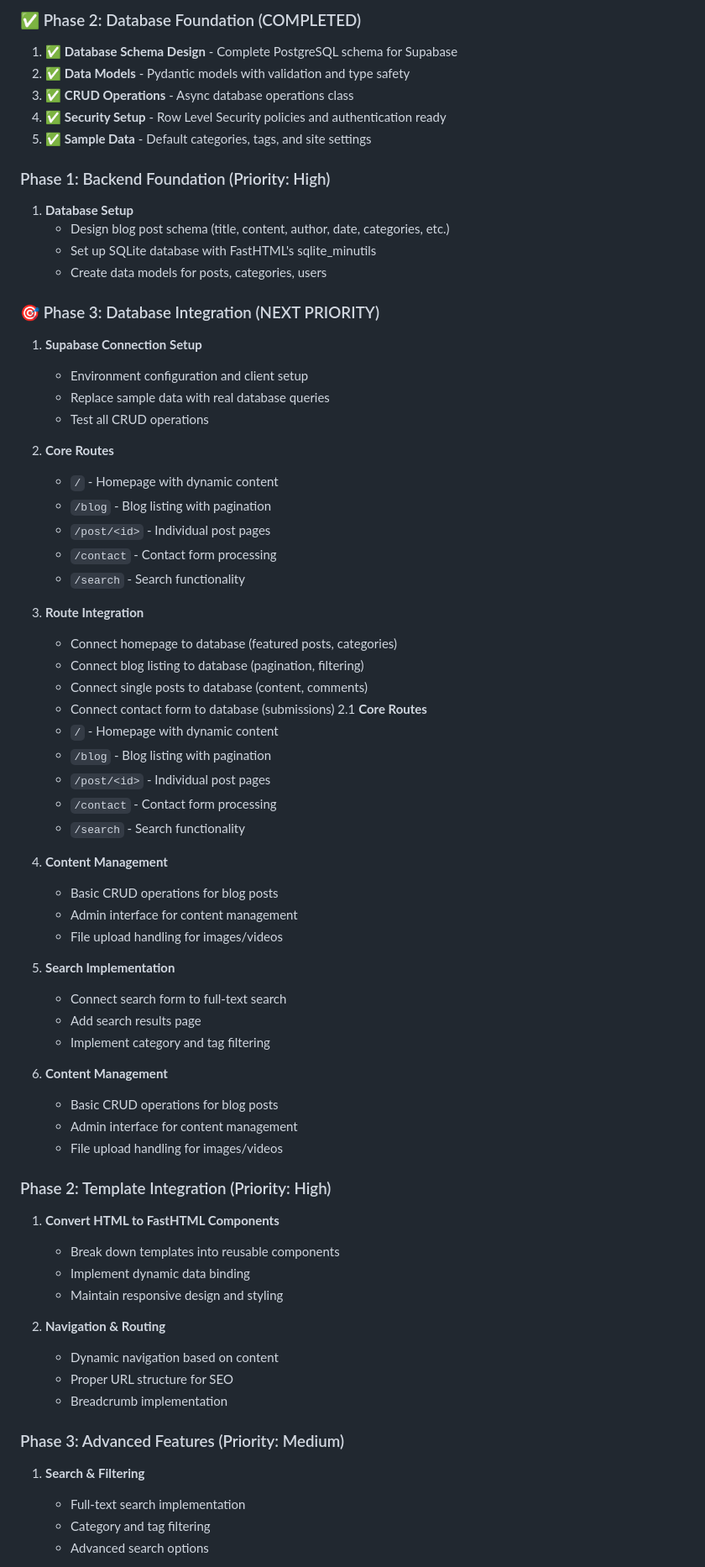
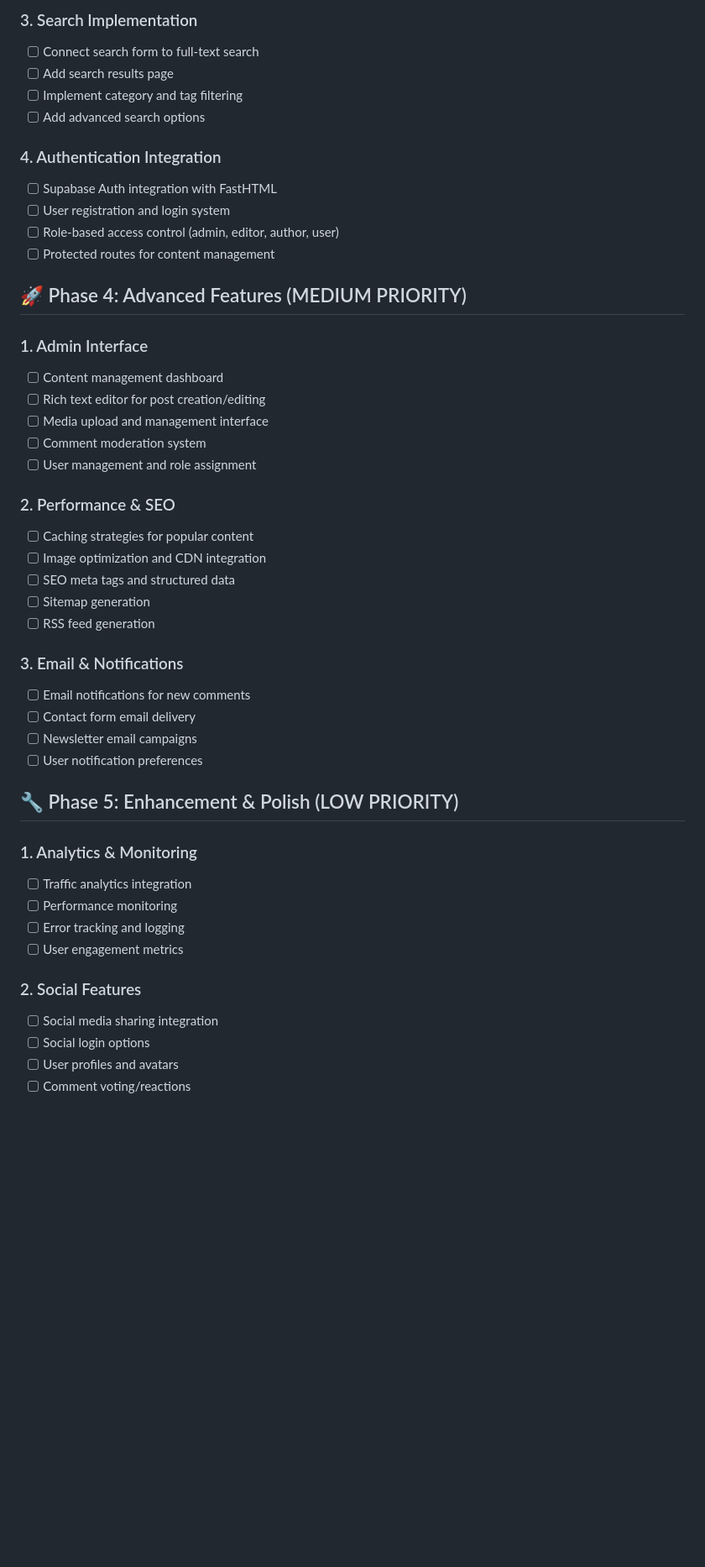
Before and after one commit to seun-otosho/MyGratefulJar, a Markdown page: PROJECT_SUMMARY.md, the part around the change printed below. Shown: that part at 84% size. Rendered like a GitHub page; blank space fills up the shorter version.

```diff
--- a/PROJECT_SUMMARY.md
+++ b/PROJECT_SUMMARY.md
@@ -170,69 +139,49 @@ This project appears to be a **hybrid web application** that combines:
 
-### ✅ Phase 2: Database Foundation (COMPLETED)
-1. ✅ **Database Schema Design** - Complete PostgreSQL schema for Supabase
-2. ✅ **Data Models** - Pydantic models with validation and type safety
-3. ✅ **CRUD Operations** - Async database operations class
-4. ✅ **Security Setup** - Row Level Security policies and authentication ready
-5. ✅ **Sample Data** - Default categories, tags, and site settings
-### Phase 1: Backend Foundation (Priority: High)
-1. **Database Setup**
-   - Design blog post schema (title, content, author, date, categories, etc.)
-   - Set up SQLite database with FastHTML's sqlite_minutils
-   - Create data models for posts, categories, users
+### 3. Search Implementation
+- [ ] Connect search form to full-text search
+- [ ] Add search results page
+- [ ] Implement category and tag filtering
+- [ ] Add advanced search options
 
-### 🎯 Phase 3: Database Integration (NEXT PRIORITY)
-1. **Supabase Connection Setup**
-   - Environment configuration and client setup
-   - Replace sample data with real database queries
-   - Test all CRUD operations
-2. **Core Routes**
-   - `/` - Homepage with dynamic content
-   - `/blog` - Blog listing with pagination
-   - `/post/<id>` - Individual post pages
-   - `/contact` - Contact form processing
-   - `/search` - Search functionality
+### 4. Authentication Integration
+- [ ] Supabase Auth integration with FastHTML
+- [ ] User registration and login system
+- [ ] Role-based access control (admin, editor, author, user)
+- [ ] Protected routes for content management
 
-2. **Route Integration**
-   - Connect homepage to database (featured posts, categories)
-   - Connect blog listing to database (pagination, filtering)
-   - Connect single posts to database (content, comments)
-   - Connect contact form to database (submissions)
-2.1 **Core Routes**
-    - `/` - Homepage with dynamic content
-    - `/blog` - Blog listing with pagination
-    - `/post/<id>` - Individual post pages
-    - `/contact` - Contact form processing
-    - `/search` - Search functionality
+## 🚀 Phase 4: Advanced Features (MEDIUM PRIORITY)
 
+### 1. Admin Interface
+- [ ] Content management dashboard
+- [ ] Rich text editor for post creation/editing
+- [ ] Media upload and management interface
+- [ ] Comment moderation system
+- [ ] User management and role assignment
 
-3. **Content Management**
-    - Basic CRUD operations for blog posts
-    - Admin interface for content management
-    - File upload handling for images/videos
+### 2. Performance & SEO
+- [ ] Caching strategies for popular content
+- [ ] Image optimization and CDN integration
+- [ ] SEO meta tags and structured data
+- [ ] Sitemap generation
+- [ ] RSS feed generation
 
-3. **Search Implementation**
-   - Connect search form to full-text search
-   - Add search results page
-   - Implement category and tag filtering
-3. **Content Management**
-   - Basic CRUD operations for blog posts
-   - Admin interface for content management
-   - File upload handling for images/videos
+### 3. Email & Notifications
+- [ ] Email notifications for new comments
+- [ ] Contact form email delivery
+- [ ] Newsletter email campaigns
+- [ ] User notification preferences
 
-### Phase 2: Template Integration (Priority: High)
-1. **Convert HTML to FastHTML Components**
-   - Break down templates into reusable components
-   - Implement dynamic data binding
-   - Maintain responsive design and styling
+## 🔧 Phase 5: Enhancement & Polish (LOW PRIORITY)
 
-2. **Navigation & Routing**
-   - Dynamic navigation based on content
-   - Proper URL structure for SEO
-   - Breadcrumb implementation
+### 1. Analytics & Monitoring
+- [ ] Traffic analytics integration
+- [ ] Performance monitoring
+- [ ] Error tracking and logging
+- [ ] User engagement metrics
 
-### Phase 3: Advanced Features (Priority: Medium)
-1. **Search & Filtering**
-   - Full-text search implementation
-   - Category and tag filtering
-   - Advanced search options
+### 2. Social Features
+- [ ] Social media sharing integration
+- [ ] Social login options
+- [ ] User profiles and avatars
+- [ ] Comment voting/reactions
 
```
Also changed, not shown: other parts of PROJECT_SUMMARY.md (+139 -161 lines).
